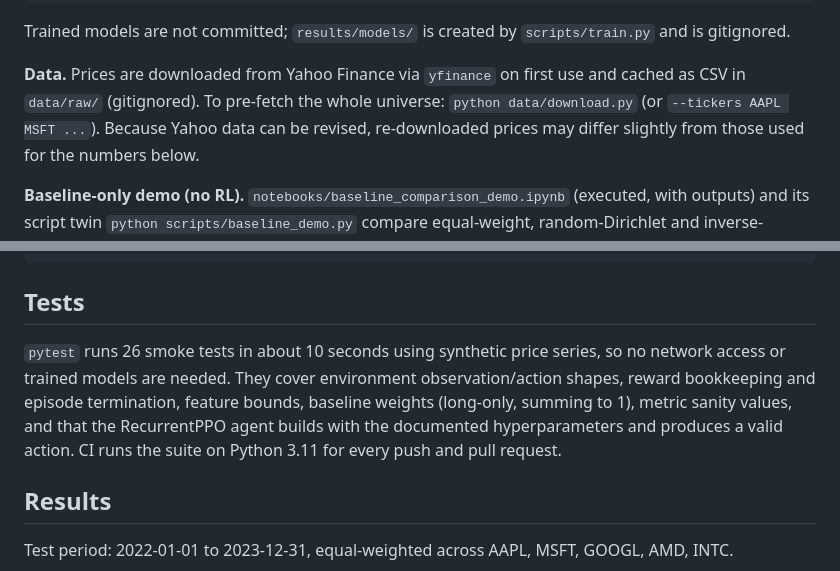
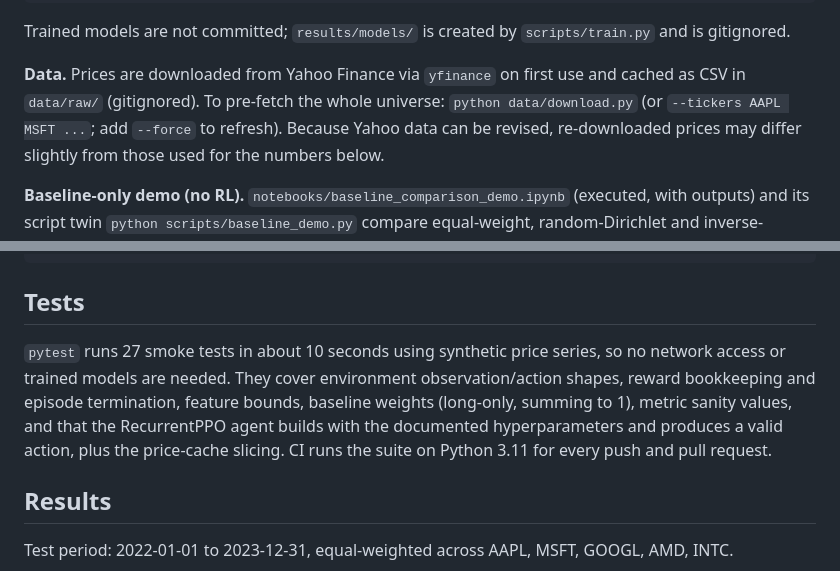
Before and after one commit to Parakh20/ie622-rl-portfolio-seminar, a Markdown page: README.md, 2 parts joined by grey strips. Rendered like a GitHub page.

Commit message:
docs: note price-cache refresh flag and updated test count

```diff
--- a/README.md
+++ b/README.md
@@ -96,7 +96,7 @@ Trained models are not committed; `results/models/` is created by
 
 **Data.** Prices are downloaded from Yahoo Finance via `yfinance` on first use
 and cached as CSV in `data/raw/` (gitignored). To pre-fetch the whole universe:
-`python data/download.py` (or `--tickers AAPL MSFT ...`). Because Yahoo data can
+`python data/download.py` (or `--tickers AAPL MSFT ...`; add `--force` to refresh). Because Yahoo data can
 be revised, re-downloaded prices may differ slightly from those used for the
 numbers below.
 
@@ -123,12 +123,12 @@ docs/          detailed project notes (design decisions, audit, tuning history)
 
 ## Tests
 
-`pytest` runs 26 smoke tests in about 10 seconds using synthetic price series,
+`pytest` runs 27 smoke tests in about 10 seconds using synthetic price series,
 so no network access or trained models are needed. They cover environment
 observation/action shapes, reward bookkeeping and episode termination, feature
 bounds, baseline weights (long-only, summing to 1), metric sanity values, and
 that the RecurrentPPO agent builds with the documented hyperparameters and
-produces a valid action. CI runs the suite on Python 3.11 for every push and
+produces a valid action, plus the price-cache slicing. CI runs the suite on Python 3.11 for every push and
 pull request.
 
 ## Results
```
